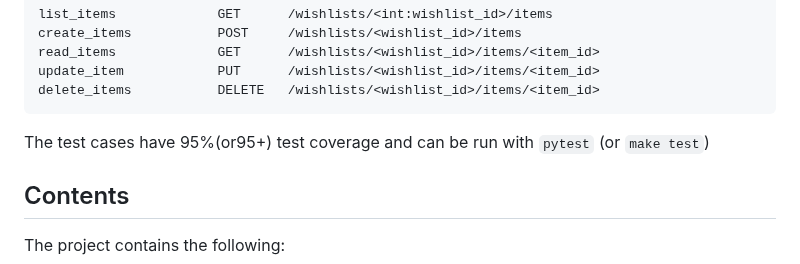
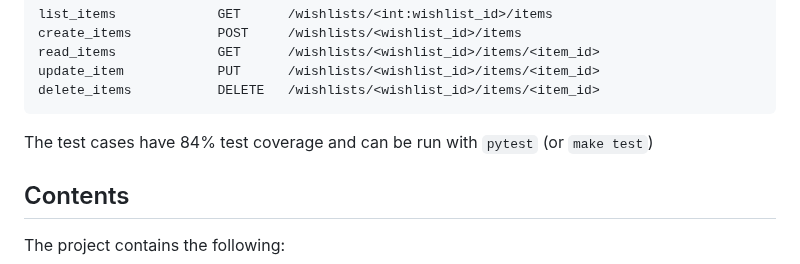
Before and after one commit to tpranav111/wishlists, a Markdown page: README.md, the part around the change. Rendered like a GitHub page.

Commit message:
Update test coverage percentage

````diff
--- a/README.md
+++ b/README.md
@@ -21,7 +21,7 @@ read_items             GET      /wishlists/<wishlist_id>/items/<item_id>
 update_item            PUT      /wishlists/<wishlist_id>/items/<item_id>
 delete_items           DELETE   /wishlists/<wishlist_id>/items/<item_id>
 ```
-The test cases have 95%(or95+) test coverage and can be run with `pytest` (or `make test`)
+The test cases have 84% test coverage and can be run with `pytest` (or `make test`)
 
 ## Contents
 
````
